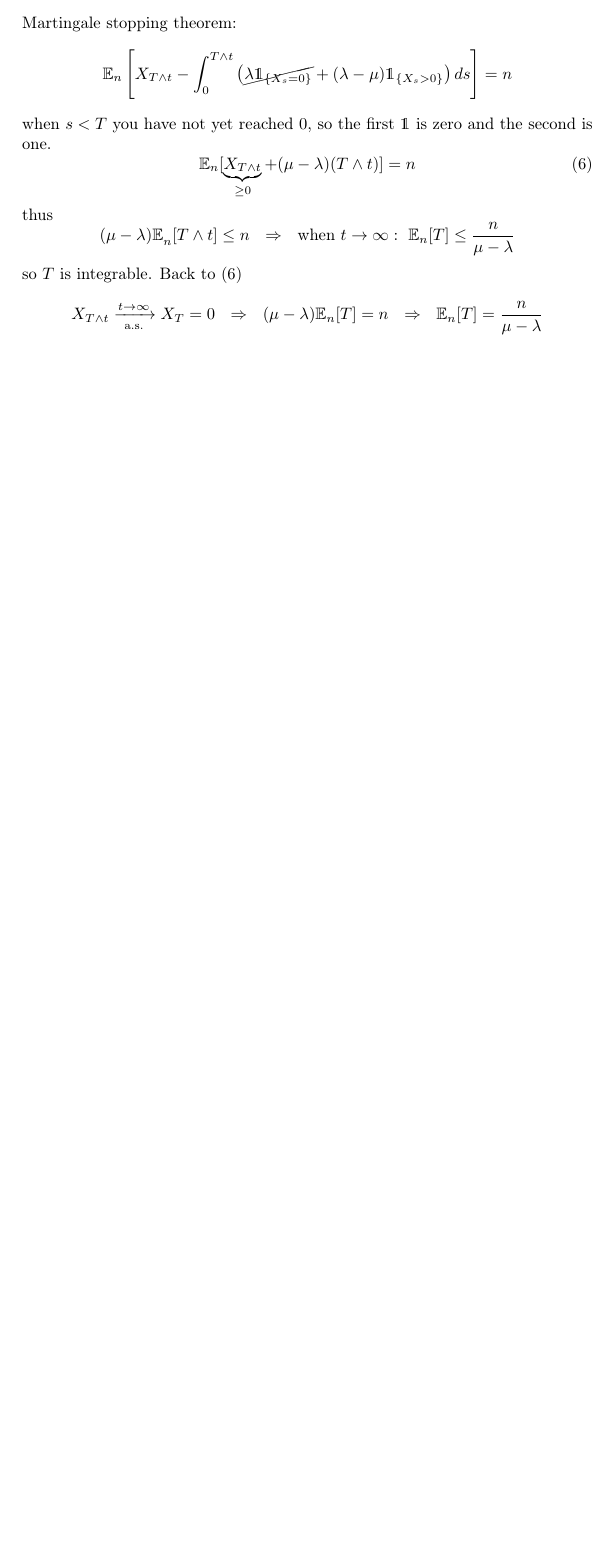
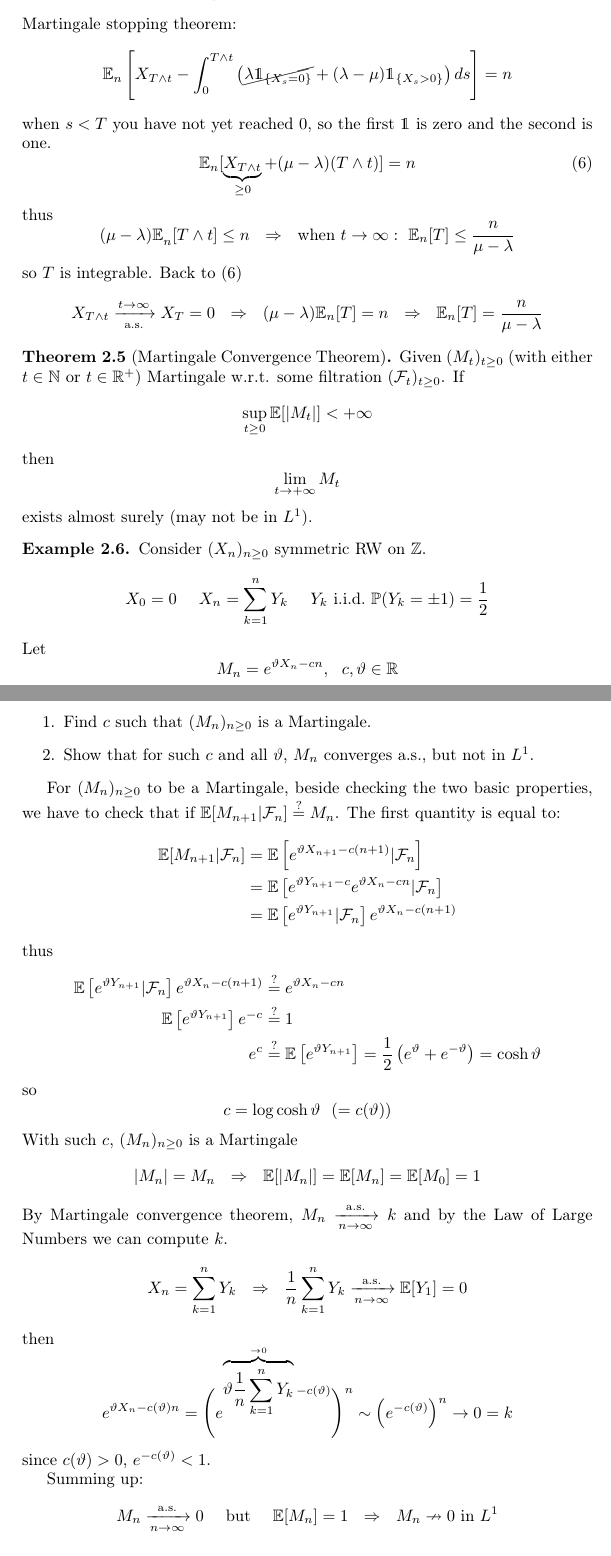
Before and after one commit to gabrielecorbo/Martingales, a LaTeX document (Martingales.tex): part of page 13 of 13 before the commit and two parts of pages 13 and 14 of 15 after it, the two joined at a grey line, cut so that both start at the same text, the shorter picture padded with empty space. Compiled offline with pdfLaTeX.

Commit message:
lecture 22/12

```diff
--- a/Martingales.tex
+++ b/Martingales.tex
@@ -710,5 +710,65 @@ so $T$ is integrable. Back to \eqref{eq:example-ct-mart}
 	X_{T\land t}\xrightarrow[\text{a.s.}]{t\rightarrow \infty } X_{T} =0\ \ \Rightarrow \ \ ( \mu -\lambda )\mathbb{E}_{n}[ T] =n\ \ \Rightarrow \ \ \mathbb{E}_{n}[ T] =\frac{n}{\mu -\lambda }
 		\end{equation*}
 
+% Lecture 22/12/2021
+\begin{teo}
+	[Martingale Convergence Theorem] Given $( M_{t})_{t\geq 0}$ (with either $t\in \mathbb{N}$ or $t\in \mathbb{R}^{+}$) Martingale w.r.t. some filtration $(\mathcal{F}_{t})_{t\geq 0}$. If
+	\begin{equation*}
+		\sup _{t\geq 0}\mathbb{E}[| M_{t}| ] < +\infty
+	\end{equation*}
+	then
+	\begin{equation*}
+		\lim\limits _{t\rightarrow +\infty } M_{t}
+	\end{equation*}
+	exists almost surely (may not be in $L^{1}$).
+\end{teo}
+\begin{exi}
+	Consider $( X_{n})_{n\geq 0}$ symmetric RW on $\mathbb{Z}$.
+	\begin{equation*}
+		X_{0} =0\ \ \ \ X_{n} =\sum\limits _{k=1}^{n} Y_{k} \ \ \ \ Y_{k} \ \text{i.i.d.} \ \mathbb{P}( Y_{k} =\pm 1) =\frac{1}{2}
+	\end{equation*}
+	Let
+	\begin{equation*}
+		M_{n} =e^{\vartheta X_{n} -cn} ,\ \ c,\vartheta \in \mathbb{R}
+	\end{equation*}
+	\begin{enumerate}
+		\item Find $c$ such that $( M_{n})_{n\geq 0}$ is a Martingale.
+		\item Show that for such $c$ and all $\vartheta $, $M_{n}$ converges a.s., but not in $L^{1}$.
+	\end{enumerate}
 
 
+
+	For $( M_{n})_{n\geq 0}$ to be a Martingale, beside checking the two basic properties, we have to check that if $\mathbb{E}[ M_{n+1} |\mathcal{F}_{n}] \questeq M_{n}$. The first quantity is equal to:
+	\begin{align*}
+		\mathbb{E}[ M_{n+1} |\mathcal{F}_{n}] & =\mathbb{E}\left[ e^{\vartheta X_{n+1} -c( n+1)} |\mathcal{F}_{n}\right]                     \\
+		                                      & =\mathbb{E}\left[ e^{\vartheta Y_{n+1} -c} e^{\vartheta X_{n} -cn} |\mathcal{F}_{n}\right]   \\
+		                                      & =\mathbb{E}\left[ e^{\vartheta Y_{n+1}} |\mathcal{F}_{n}\right] e^{\vartheta X_{n} -c( n+1)}
+	\end{align*}
+	thus
+	\begin{align*}
+		\mathbb{E}\left[ e^{\vartheta Y_{n+1}} |\mathcal{F}_{n}\right] e^{\vartheta X_{n} -c( n+1)} & \questeq e^{\vartheta X_{n} -cn}                                                                                                  \\
+		\mathbb{E}\left[ e^{\vartheta Y_{n+1}}\right] e^{-c}                                        & \questeq 1                                                                                                                        \\
+		e^{c}                                                                                       & \questeq \mathbb{E}\left[ e^{\vartheta Y_{n+1}}\right] =\frac{1}{2}\left( e^{\vartheta } +e^{-\vartheta }\right) =\cosh \vartheta
+	\end{align*}
+	so
+	\begin{equation*}
+		c=\log\cosh \vartheta \ \ ( =c( \vartheta ))
+	\end{equation*}
+	With such $c$, $( M_{n})_{n\geq 0}$ is a Martingale
+	\begin{equation*}
+		| M_{n}| =M_{n} \ \ \Rightarrow \ \ \mathbb{E}[| M_{n}| ] =\mathbb{E}[ M_{n}] =\mathbb{E}[ M_{0}] =1
+	\end{equation*}
+	By Martingale convergence theorem, $M_{n}\xrightarrow[n\rightarrow \infty ]{\text{a.s.}} k$ and by the Law of Large Numbers we can compute $k$.
+	\begin{equation*}
+		X_{n} =\sum\limits _{k=1}^{n} Y_{k} \ \ \Rightarrow \ \ \frac{1}{n}\sum\limits _{k=1}^{n} Y_{k}\xrightarrow[n\rightarrow \infty ]{\text{a.s.}}\mathbb{E}[ Y_{1}] =0
+	\end{equation*}
+	then
+	\begin{equation*}
+		e^{\vartheta X_{n} -c( \vartheta ) n} =\Bigg( e^{\overbrace{\vartheta \frac{1}{n}\sum _{k=1}^{n} Y_{k}}^{\rightarrow 0} -c( \vartheta )}\Bigg)^{n} \sim \left( e^{-c( \vartheta )}\right)^{n}\rightarrow 0=k
+	\end{equation*}
+	since $c( \vartheta )  >0$, $e^{-c( \vartheta )} < 1$.
+
+	Summing up:
+	\begin{equation*}
+		M_{n}\xrightarrow[n\rightarrow \infty ]{\text{a.s.}} 0\ \ \ \ \text{but} \ \ \ \ \mathbb{E}[ M_{n}] =1\ \ \Rightarrow \ \ M_{n} \nrightarrow 0\ \text{in} \ L^{1}
+	\end{equation*}
```
Also changed, not shown: Martingales.tex (39 more changed lines).
